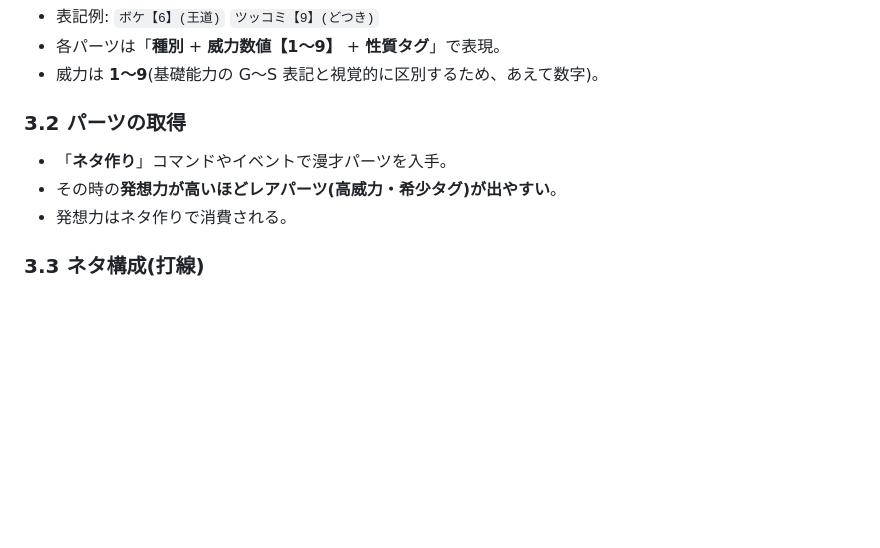
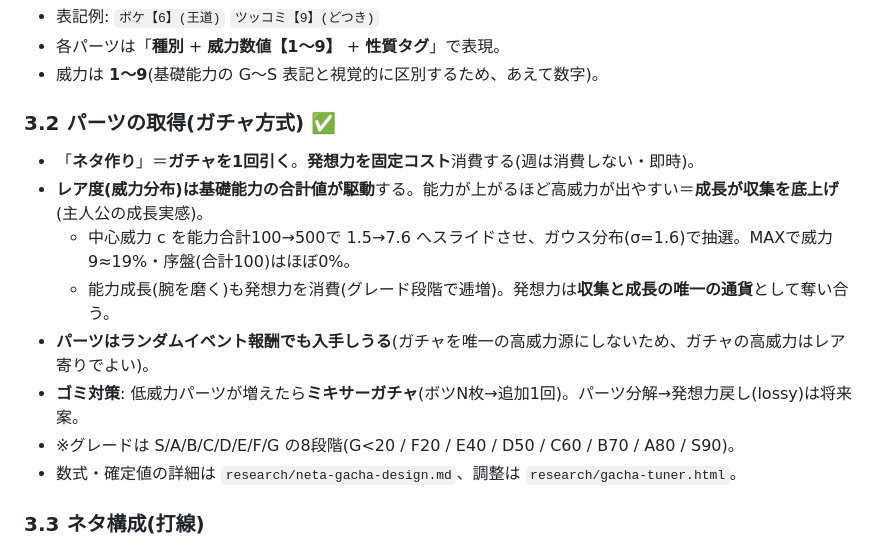
Before and after one commit to koiyos-ai/powful-manzai, a Markdown page: 03_NETA.md, the part around the change. GitHub-like rendering; blank space fills up the shorter version.

```diff
--- a/03_NETA.md
+++ b/03_NETA.md
@@ -60,10 +60,15 @@
 - 各パーツは「**種別** + **威力数値【1〜9】** + **性質タグ**」で表現。
 - 威力は **1〜9**(基礎能力の G〜S 表記と視覚的に区別するため、あえて数字)。
 
-### 3.2 パーツの取得
-- 「**ネタ作り**」コマンドやイベントで漫才パーツを入手。
-- その時の**発想力が高いほどレアパーツ(高威力・希少タグ)が出やすい**。
-- 発想力はネタ作りで消費される。
+### 3.2 パーツの取得(ガチャ方式) ✅
+- 「**ネタ作り**」＝**ガチャを1回引く**。**発想力を固定コスト**消費する(週は消費しない・即時)。
+- **レア度(威力分布)は基礎能力の合計値が駆動**する。能力が上がるほど高威力が出やすい＝**成長が収集を底上げ**(主人公の成長実感)。
+  - 中心威力 c を能力合計100→500で 1.5→7.6 へスライドさせ、ガウス分布(σ=1.6)で抽選。MAXで威力9≈19%・序盤(合計100)はほぼ0%。
+  - 能力成長(腕を磨く)も発想力を消費(グレード段階で逓増)。発想力は**収集と成長の唯一の通貨**として奪い合う。
+- **パーツはランダムイベント報酬でも入手しうる**(ガチャを唯一の高威力源にしないため、ガチャの高威力はレア寄りでよい)。
+- **ゴミ対策**: 低威力パーツが増えたら**ミキサーガチャ**(ボツN枚→追加1回)。パーツ分解→発想力戻し(lossy)は将来案。
+- ※グレードは S/A/B/C/D/E/F/G の8段階(G<20 / F20 / E40 / D50 / C60 / B70 / A80 / S90)。
+- 数式・確定値の詳細は `research/neta-gacha-design.md`、調整は `research/gacha-tuner.html`。
 
 ### 3.3 ネタ構成(打線)
 - **9スロット制**(パワプロの打線=9人に準拠)。
```
Also changed, not shown: 01_SUCCESS.md (+25 -12 lines).
